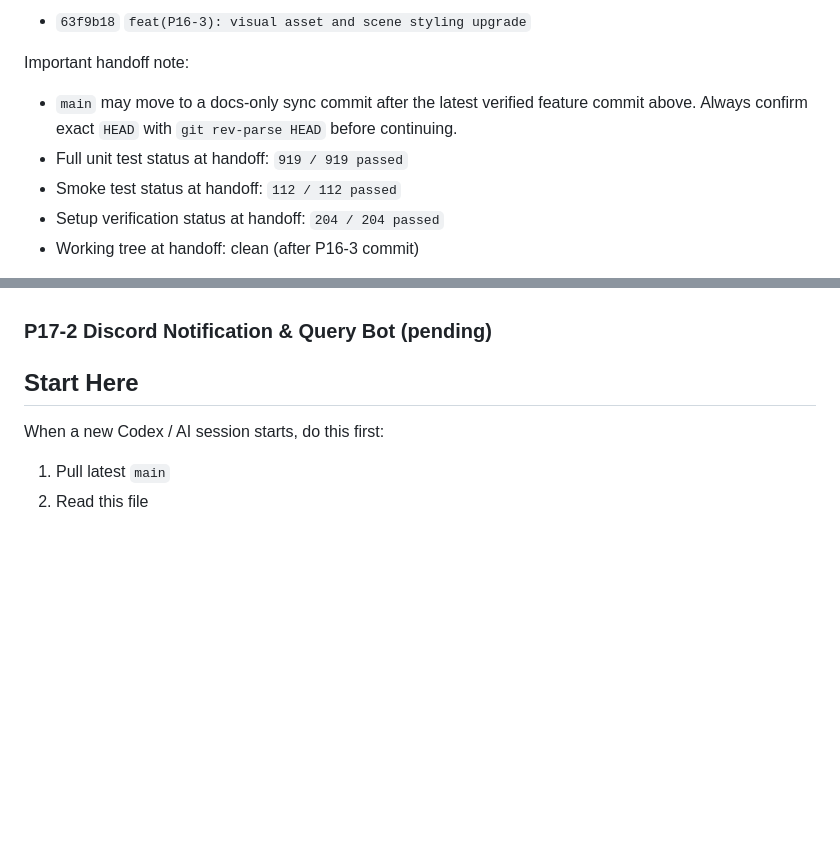
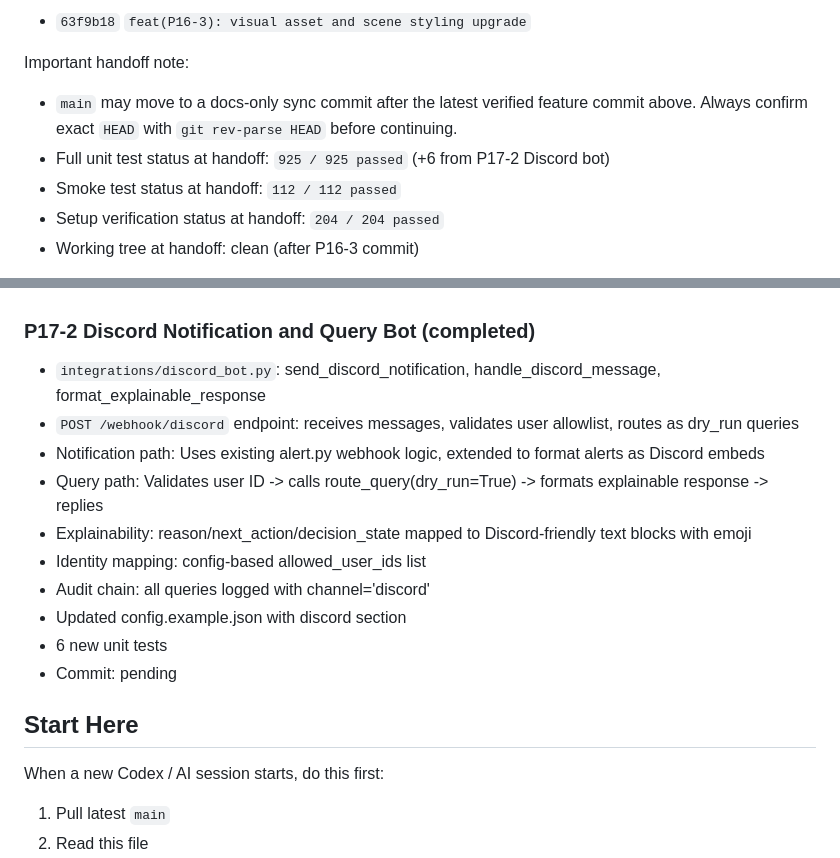
Before and after one commit to brucetseng625-tech/manufacturing-agent-system, a Markdown page: NEXT_STEPS.md, 2 parts joined by grey strips. GitHub-like rendering; blank space fills up the shorter version.

Commit message:
docs(P17-2): update NEXT_STEPS with Discord bot completion

```diff
--- a/NEXT_STEPS.md
+++ b/NEXT_STEPS.md
@@ -10,7 +10,7 @@ Latest verified feature commit on `main`:
 
 Important handoff note:
 - `main` may move to a docs-only sync commit after the latest verified feature commit above. Always confirm exact `HEAD` with `git rev-parse HEAD` before continuing.
-- Full unit test status at handoff: `919 / 919 passed`
+- Full unit test status at handoff: `925 / 925 passed` (+6 from P17-2 Discord bot)
 - Smoke test status at handoff: `112 / 112 passed`
 - Setup verification status at handoff: `204 / 204 passed`
 - Working tree at handoff: clean (after P16-3 commit)
@@ -573,7 +573,18 @@ Goal: Enable external channel access (Discord/LINE) for operator queries, notifi
 - MVP scope: Notification-first + Query-only
 - P17-2 can begin
 
-### P17-2 Discord Notification & Query Bot (pending)
+### P17-2 Discord Notification and Query Bot (completed)
+
+- `integrations/discord_bot.py`: send_discord_notification, handle_discord_message, format_explainable_response
+- `POST /webhook/discord` endpoint: receives messages, validates user allowlist, routes as dry_run queries
+- Notification path: Uses existing alert.py webhook logic, extended to format alerts as Discord embeds
+- Query path: Validates user ID -> calls route_query(dry_run=True) -> formats explainable response -> replies
+- Explainability: reason/next_action/decision_state mapped to Discord-friendly text blocks with emoji
+- Identity mapping: config-based allowed_user_ids list
+- Audit chain: all queries logged with channel='discord'
+- Updated config.example.json with discord section
+- 6 new unit tests
+- Commit: pending
 
 ## Start Here
 
```
